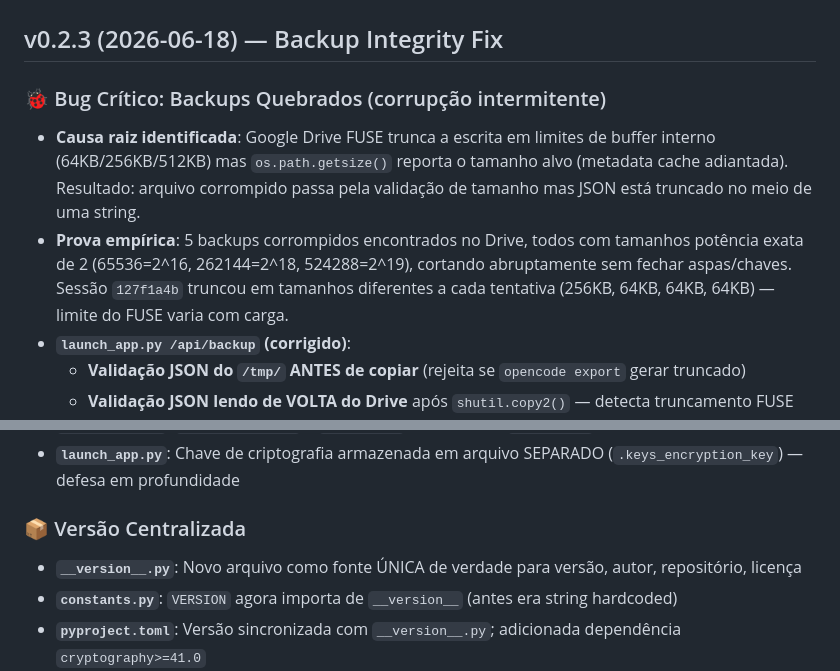
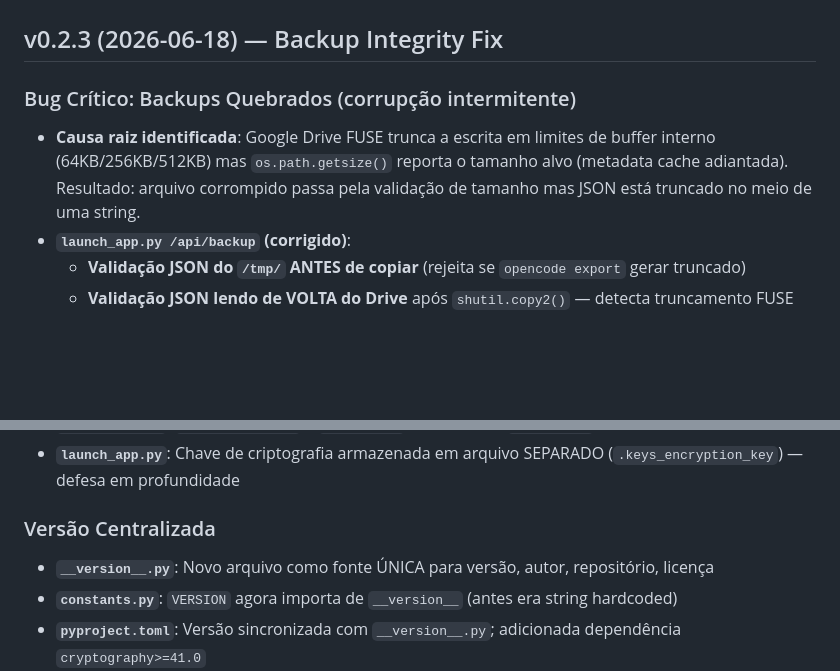
Before and after one commit to gustavobraga-byte/versaoteste, a Markdown page: CHANGELOG.md, 2 parts joined by grey strips. Drawn GitHub-style; blank space fills up the shorter version.

Commit message:
Update changelog for version 0.2.3

```diff
--- a/CHANGELOG.md
+++ b/CHANGELOG.md
@@ -2,9 +2,8 @@
 
 ## v0.2.3 (2026-06-18) — Backup Integrity Fix
 
-### 🐞 Bug Crítico: Backups Quebrados (corrupção intermitente)
+### Bug Crítico: Backups Quebrados (corrupção intermitente)
 - **Causa raiz identificada**: Google Drive FUSE trunca a escrita em limites de buffer interno (64KB/256KB/512KB) mas `os.path.getsize()` reporta o tamanho alvo (metadata cache adiantada). Resultado: arquivo corrompido passa pela validação de tamanho mas JSON está truncado no meio de uma string.
-- **Prova empírica**: 5 backups corrompidos encontrados no Drive, todos com tamanhos potência exata de 2 (65536=2^16, 262144=2^18, 524288=2^19), cortando abruptamente sem fechar aspas/chaves. Sessão `127f1a4b` truncou em tamanhos diferentes a cada tentativa (256KB, 64KB, 64KB, 64KB) — limite do FUSE varia com carga.
 - **`launch_app.py /api/backup` (corrigido)**:
   - **Validação JSON do `/tmp/` ANTES de copiar** (rejeita se `opencode export` gerar truncado)
   - **Validação JSON lendo de VOLTA do Drive** após `shutil.copy2()` — detecta truncamento FUSE mesmo quando `getsize` reporta tamanho certo
@@ -90,8 +89,8 @@
 - **`launch_app.py`**: `kill_previous()` e `start_ttyd` migrados de `shell=True` para lista de argumentos
 - **`launch_app.py`**: Chave de criptografia armazenada em arquivo SEPARADO (`.keys_encryption_key`) — defesa em profundidade
 
-### 📦 Versão Centralizada
-- **`__version__.py`**: Novo arquivo como fonte ÚNICA de verdade para versão, autor, repositório, licença
+###  Versão Centralizada
+- **`__version__.py`**: Novo arquivo como fonte ÚNICA para versão, autor, repositório, licença
 - **`constants.py`**: `VERSION` agora importa de `__version__` (antes era string hardcoded)
 - **`pyproject.toml`**: Versão sincronizada com `__version__.py`; adicionada dependência `cryptography>=41.0`
 - **`pyproject.toml`**: Seção `[project.optional-dependencies]` adicionada com `crypto = ["pycryptodome>=3.20"]`
```
Also changed, not shown: other parts of CHANGELOG.md (+8 -8 lines).
